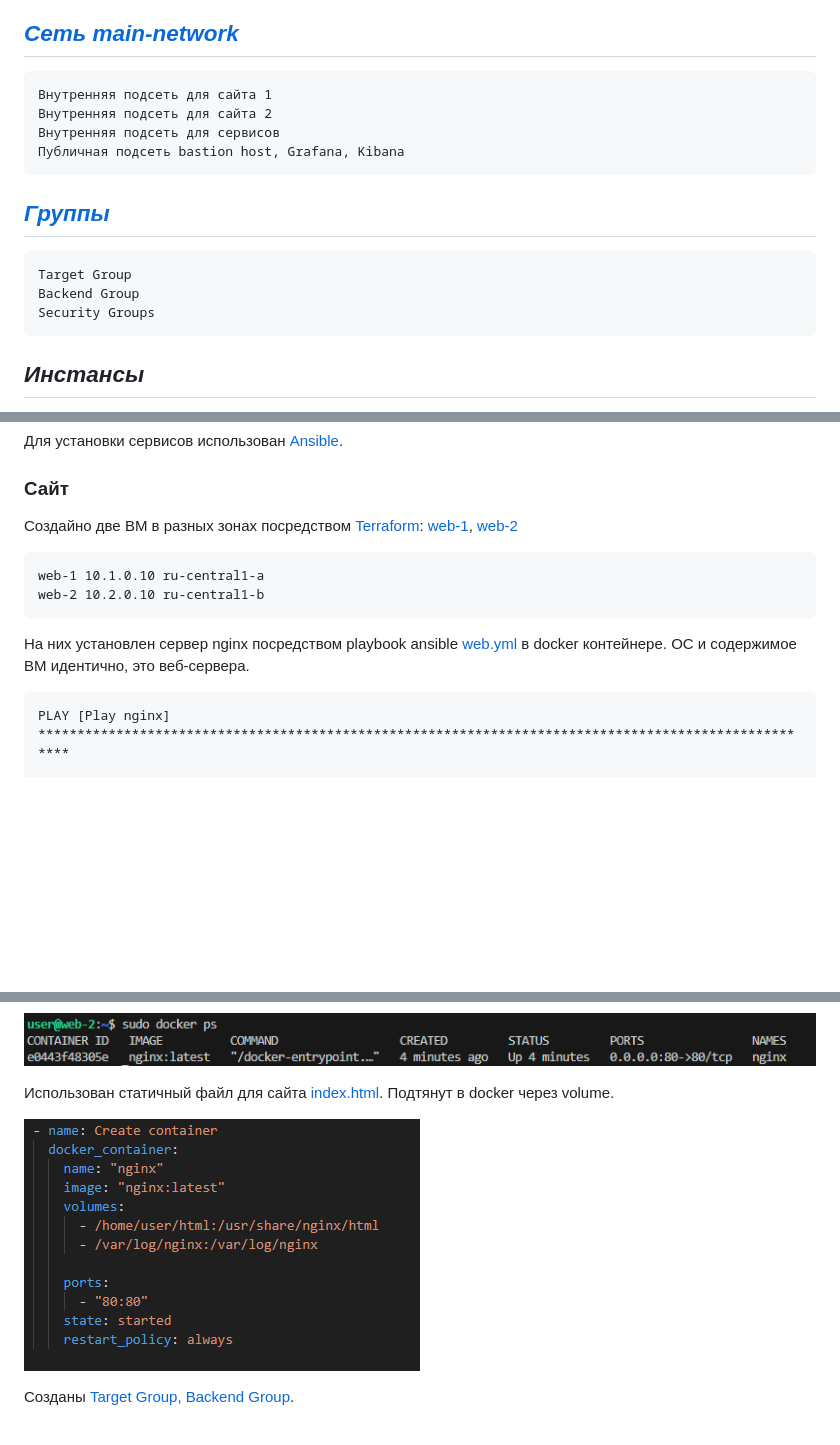
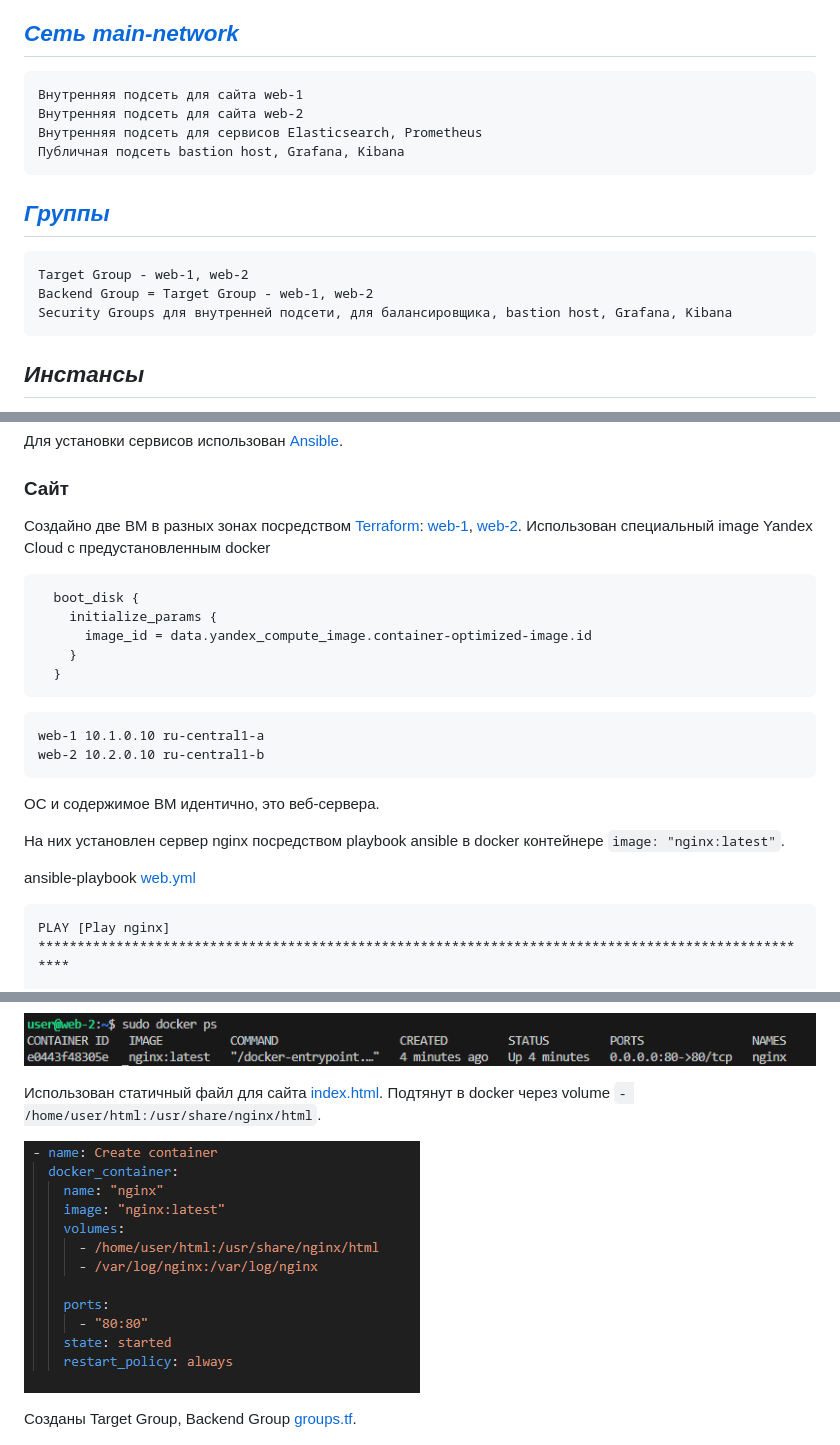
Before and after one commit to Litande85/sys-diplom, a Markdown page: README.md, 3 parts joined by grey strips. Drawn GitHub-style; blank space fills up the shorter version.

````diff
--- a/README.md
+++ b/README.md
@@ -23,16 +23,16 @@
 
 ## *[Сеть main-network](terraform/network.tf)*
 
-    Внутренняя подсеть для сайта 1
-    Внутренняя подсеть для сайта 2
-    Внутренняя подсеть для сервисов
+    Внутренняя подсеть для сайта web-1
+    Внутренняя подсеть для сайта web-2
+    Внутренняя подсеть для сервисов Elasticsearch, Prometheus
     Публичная подсеть bastion host, Grafana, Kibana
 
 ## *[Группы](terraform/groups.tf)*
 
-    Target Group
-    Backend Group
-    Security Groups
+    Target Group - web-1, web-2
+    Backend Group = Target Group - web-1, web-2
+    Security Groups для внутренней подсети, для балансировщика, bastion host, Grafana, Kibana
 
 ## *Инстансы*
 
@@ -56,13 +56,25 @@
 
 
 ### Сайт
-Создайно две ВМ в разных зонах посредством [Terraform](terraform): [web-1](terraform/web-1.tf), [web-2](terraform/web-2.tf)
+Создайно две ВМ в разных зонах посредством [Terraform](terraform): [web-1](terraform/web-1.tf), [web-2](terraform/web-2.tf). Использован специальный image Yandex Cloud с предустановленным docker
+
+```tf
+  boot_disk {
+    initialize_params {
+      image_id = data.yandex_compute_image.container-optimized-image.id
+    }
+  }
+```
 
     web-1 10.1.0.10 ru-central1-a
     web-2 10.2.0.10 ru-central1-b
 
-На них установлен сервер nginx посредством playbook ansible [web.yml](ansible/web.yml) в docker контейнере.
 ОС и содержимое ВМ идентично, это веб-сервера.
+
+На них установлен сервер nginx посредством playbook ansible в docker контейнере `image: "nginx:latest"`.
+
+ansible-playbook [web.yml](ansible/web.yml)
+
 
 ```bash
 PLAY [Play nginx] *****************************************************************************************************
@@ -104,11 +116,12 @@ web-2                      : ok=7    changed=2    unreachable=0    failed=0    s
 
 ![web2](img/nginx1.png)
 
-Использован  статичный файл для сайта [index.html](ansible/index.html). Подтянут в docker через volume.
+Использован  статичный файл для сайта [index.html](ansible/index.html). Подтянут в docker через volume `- /home/user/html:/usr/share/nginx/html`.
 
 ![dockernginx](<img/dockernginx 2023-06-18 011651.png>)
 
-Созданы [Target Group, Backend Group](terraform/groups.tf).
+
+Созданы Target Group, Backend Group [groups.tf](terraform/groups.tf).
 
 ![tg-group](img/tg-group.png)
 
````
Also changed, not shown: other parts of README.md (+11 -7 lines).
